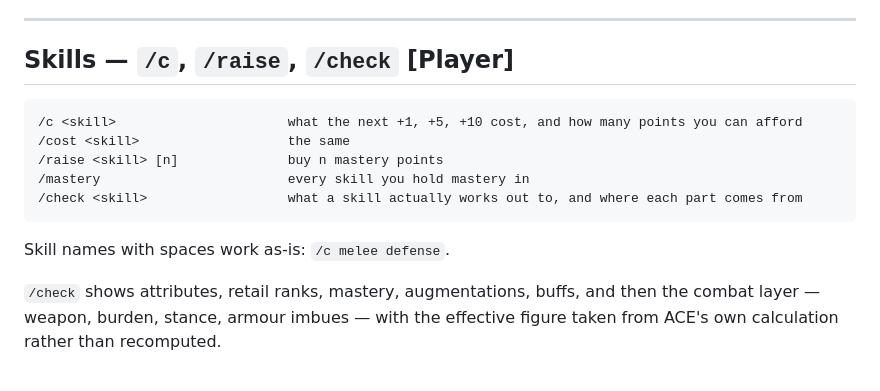
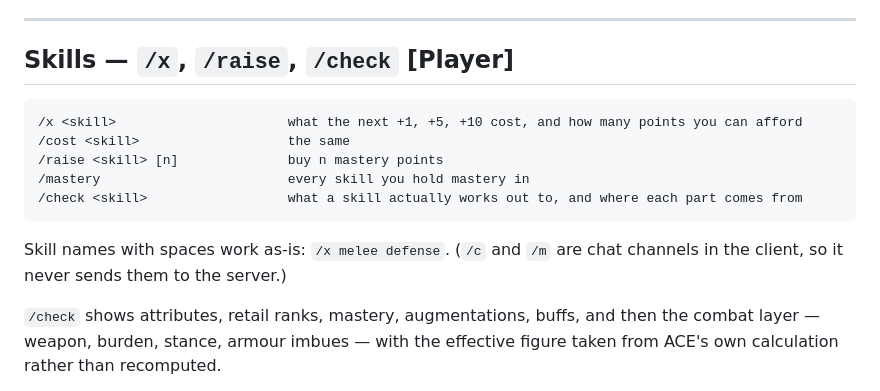
Before and after one commit to tombohar/aeshnidae-site, a Markdown page: commands.md, the part around the change. GitHub-like rendering.

Commit message:
Update commands (ACEPublic 8c0d6a1d)

````diff
--- a/commands.md
+++ b/commands.md
@@ -134,17 +134,17 @@ modified variant of the same dungeon live at the same time.
 
 ---
 
-## Skills — `/c`, `/raise`, `/check` [Player]
+## Skills — `/x`, `/raise`, `/check` [Player]
 
 ```
-/c <skill>                      what the next +1, +5, +10 cost, and how many points you can afford
+/x <skill>                      what the next +1, +5, +10 cost, and how many points you can afford
 /cost <skill>                   the same
 /raise <skill> [n]              buy n mastery points
 /mastery                        every skill you hold mastery in
 /check <skill>                  what a skill actually works out to, and where each part comes from
 ```
 
-Skill names with spaces work as-is: `/c melee defense`.
+Skill names with spaces work as-is: `/x melee defense`. (`/c` and `/m` are chat channels in the client, so it never sends them to the server.)
 
 `/check` shows attributes, retail ranks, mastery, augmentations, buffs, and then the
 combat layer — weapon, burden, stance, armour imbues — with the effective figure taken
````
